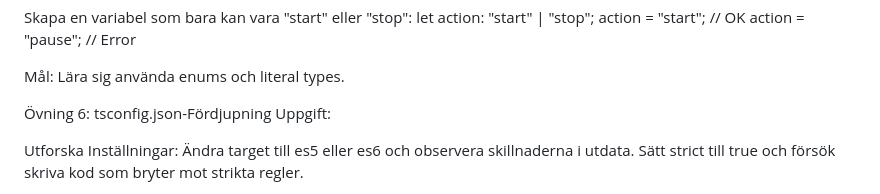
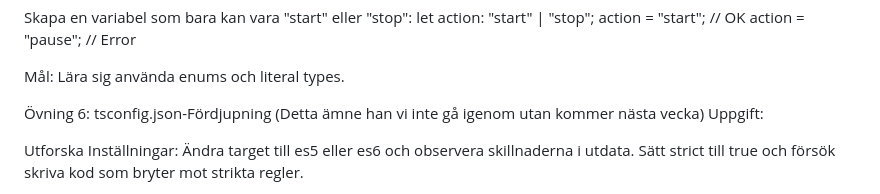
Before and after one commit to fallowshades/Week-1---Hello-Typescript, a Markdown page: README.md, the part around the change. GitHub-like rendering.

```diff
--- a/README.md
+++ b/README.md
@@ -163,7 +163,7 @@ action = "pause"; // Error
 
 Mål: Lära sig använda enums och literal types.
 
-Övning 6: tsconfig.json-Fördjupning
+Övning 6: tsconfig.json-Fördjupning (Detta ämne han vi inte gå igenom utan kommer nästa vecka)
 Uppgift:
 
 Utforska Inställningar:
```
